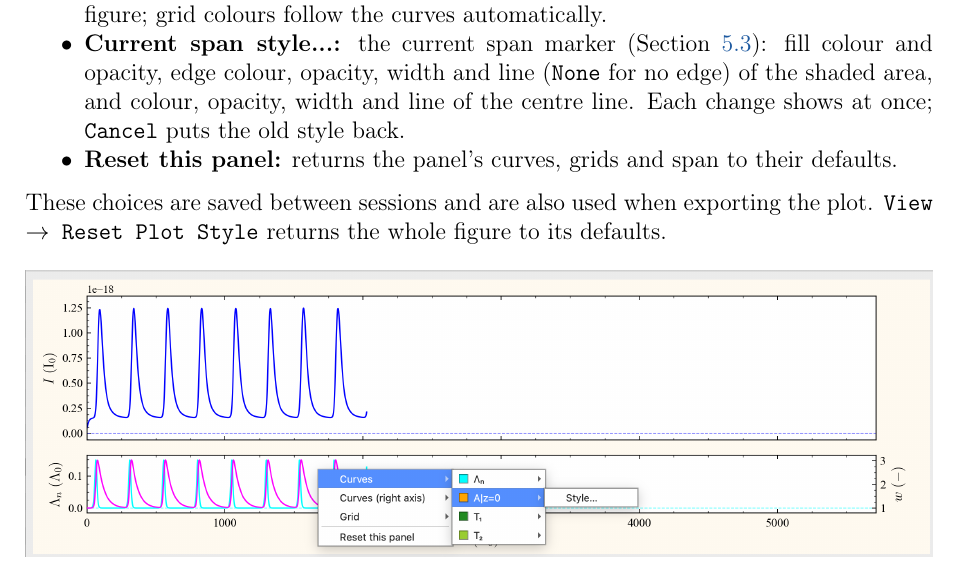
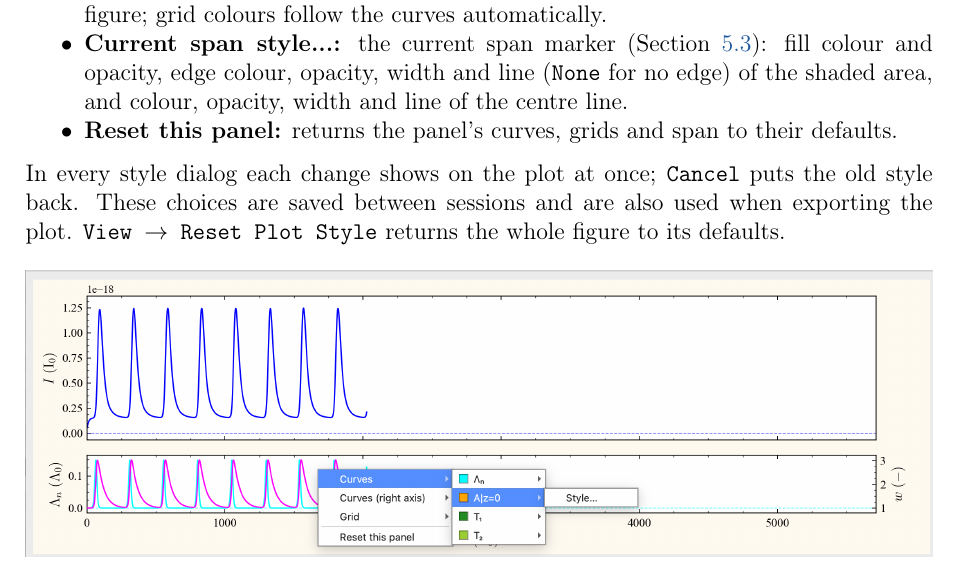
Before and after one commit to vahid-anari/maxwell-bloch-solver, a LaTeX document (docs/user_guide.tex, which reads docs/version.tex): part of page 11 of 18, cut so that both start at the same text. Compiled offline with pdfLaTeX.

Commit message:
Live preview in the style dialogs (10.1.1)

```diff
--- a/docs/user_guide.tex
+++ b/docs/user_guide.tex
@@ -462,10 +462,11 @@ Right-click a panel to change how it looks:
   \item \textbf{Current span style...:} the current span marker
   (Section~\ref{sec:current-span}): fill colour and opacity, edge colour, opacity, width and
   line (\menu{None} for no edge) of the shaded area, and colour, opacity, width and line of
-  the centre line. Each change shows at once; \menu{Cancel} puts the old style back.
+  the centre line.
   \item \textbf{Reset this panel:} returns the panel's curves, grids and span to their defaults.
 \end{itemize}
-These choices are saved between sessions and are also used when exporting the plot.
+In every style dialog each change shows on the plot at once; \menu{Cancel} puts the old
+style back. These choices are saved between sessions and are also used when exporting the plot.
 \menu{View $\to$ Reset Plot Style} returns the whole figure to its defaults.
 
 \begin{figure}[htbp]
--- a/docs/version.tex
+++ b/docs/version.tex
@@ -1 +1 @@
-\newcommand{\AppVersion}{10.1.0}
+\newcommand{\AppVersion}{10.1.1}
```
Also changed, not shown: pyproject.toml (+2 -2 lines), CHANGELOG.md, src/mbstudio/resources/equations_reference.pdf, src/mbstudio/resources/user_guide.pdf.
